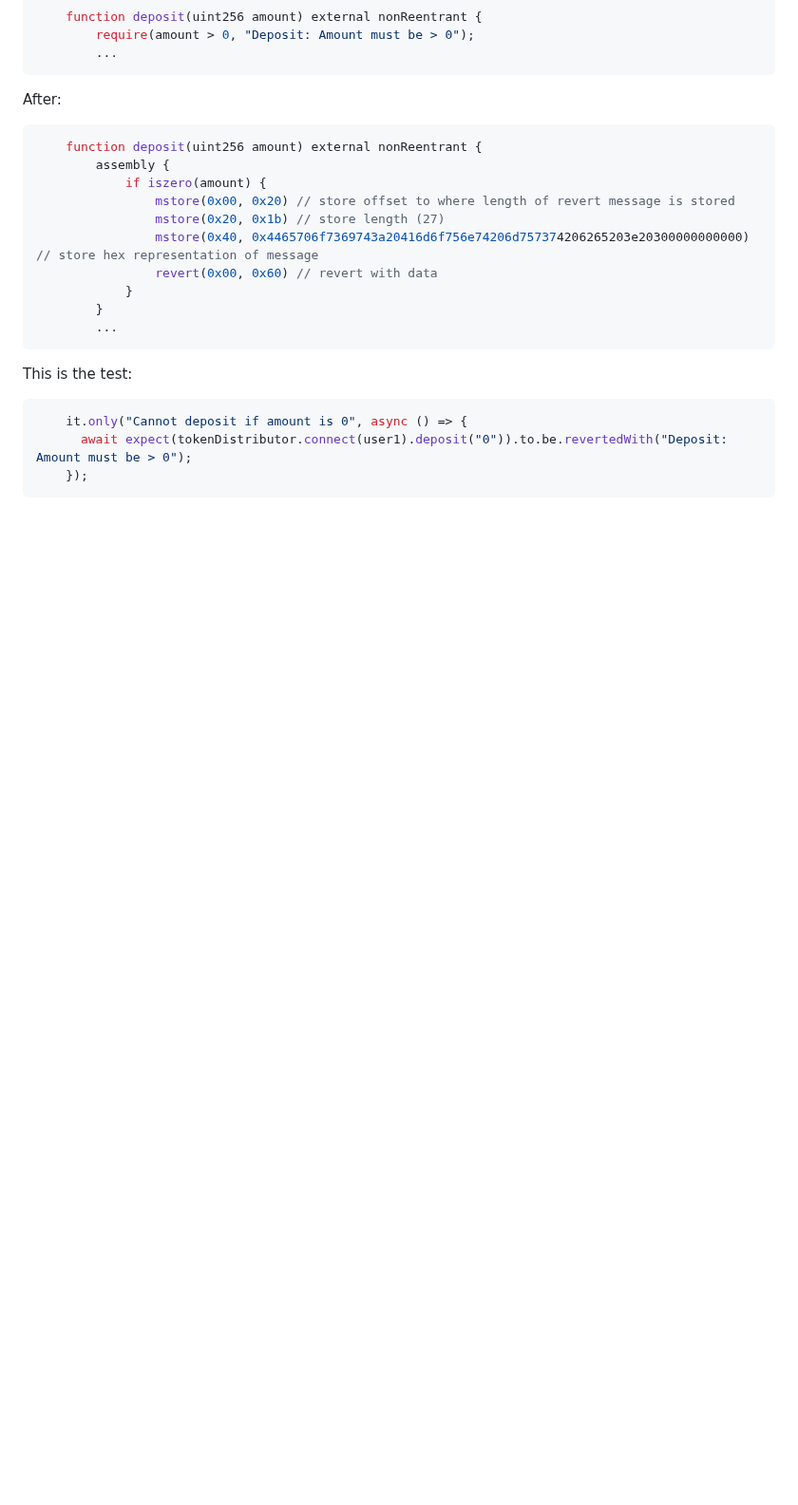
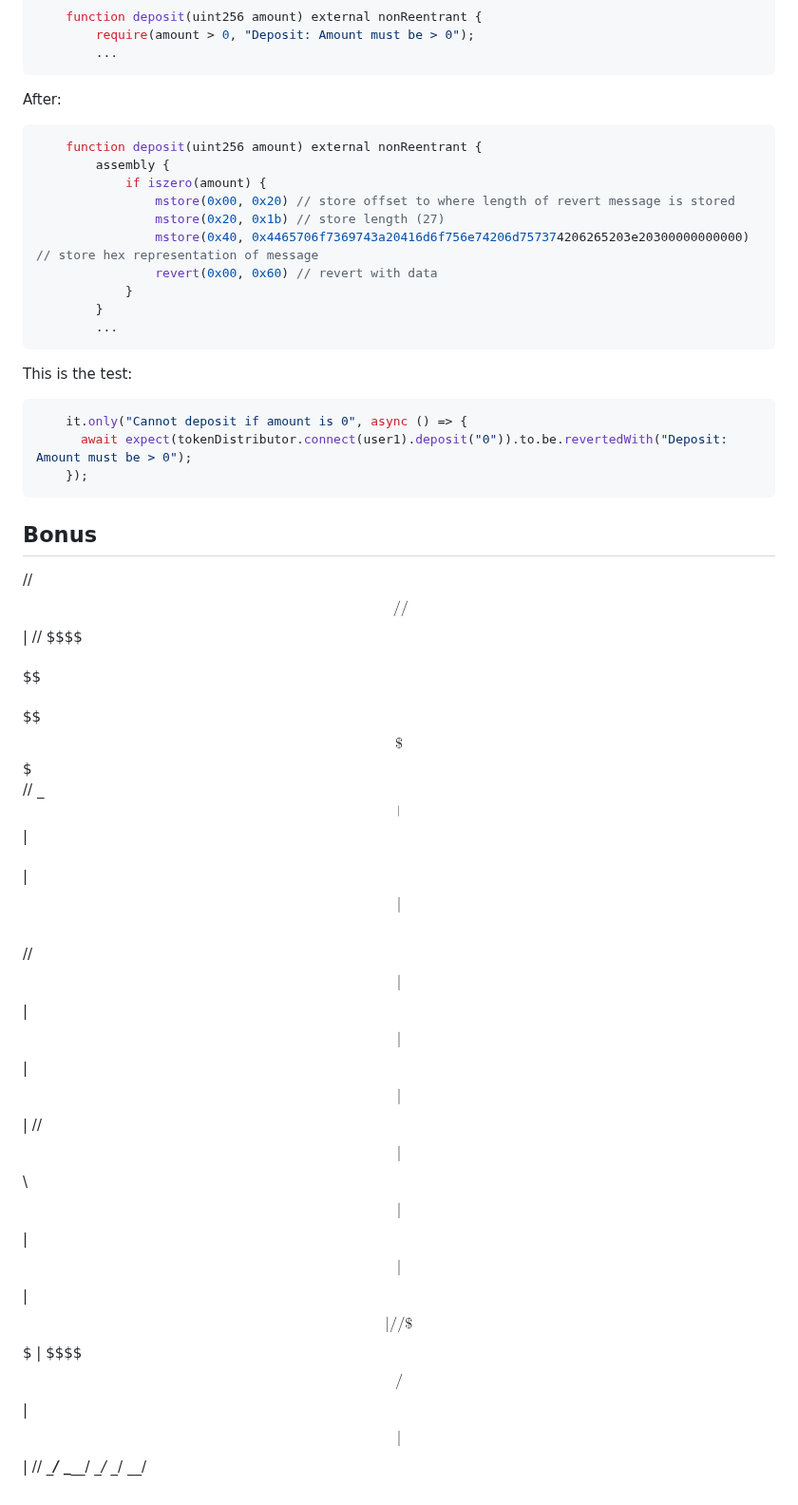
Before and after one commit to tommyrharper/rareskills-work, a Markdown page: week15/README.md, the part around the change. Shown at 95% size. Rendered like a GitHub page; blank space fills up the shorter version.

Commit message:
feat: tom

````diff
--- a/week15/README.md
+++ b/week15/README.md
@@ -55,3 +55,15 @@ This is the test:
       await expect(tokenDistributor.connect(user1).deposit("0")).to.be.revertedWith("Deposit: Amount must be > 0");
     });
 ```
+
+## Bonus
+
+
+//   $$\
+//   $$ |
+// $$$$$$\    $$$$$$\  $$$$$$\$$$$\
+// \_$$  _|  $$ |  $$\ $$ | $$ | $$\
+//   $$ |    $$ |  $$ |$$ | $$ | $$ |
+//   $$ |$$\ $$ |  $$ |$$ | $$ | $$ |
+//   \$$$$  | $$$$$$ / $$ | $$ | $$ |
+//    \____/ \______/  \__/ \__/ \__/
````
